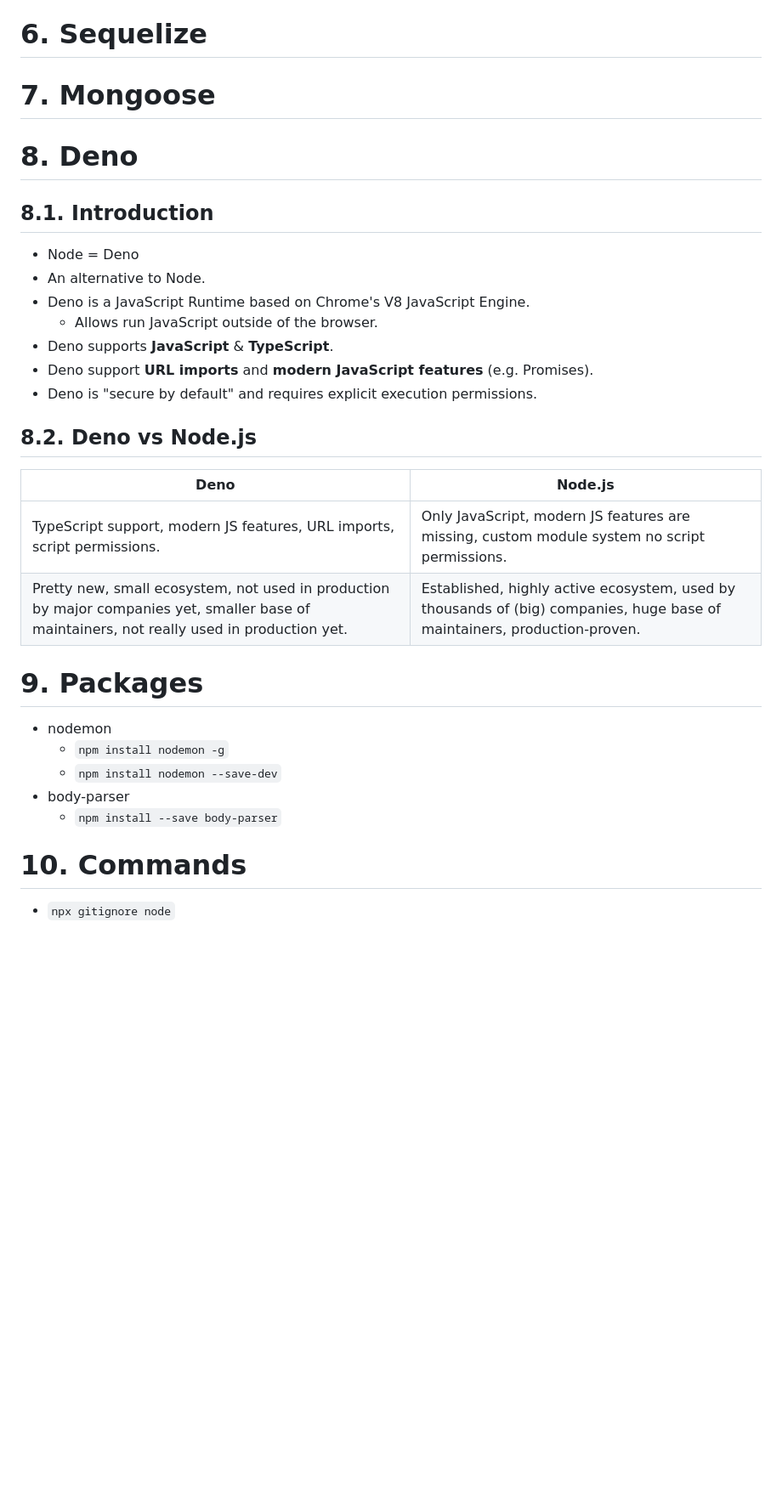
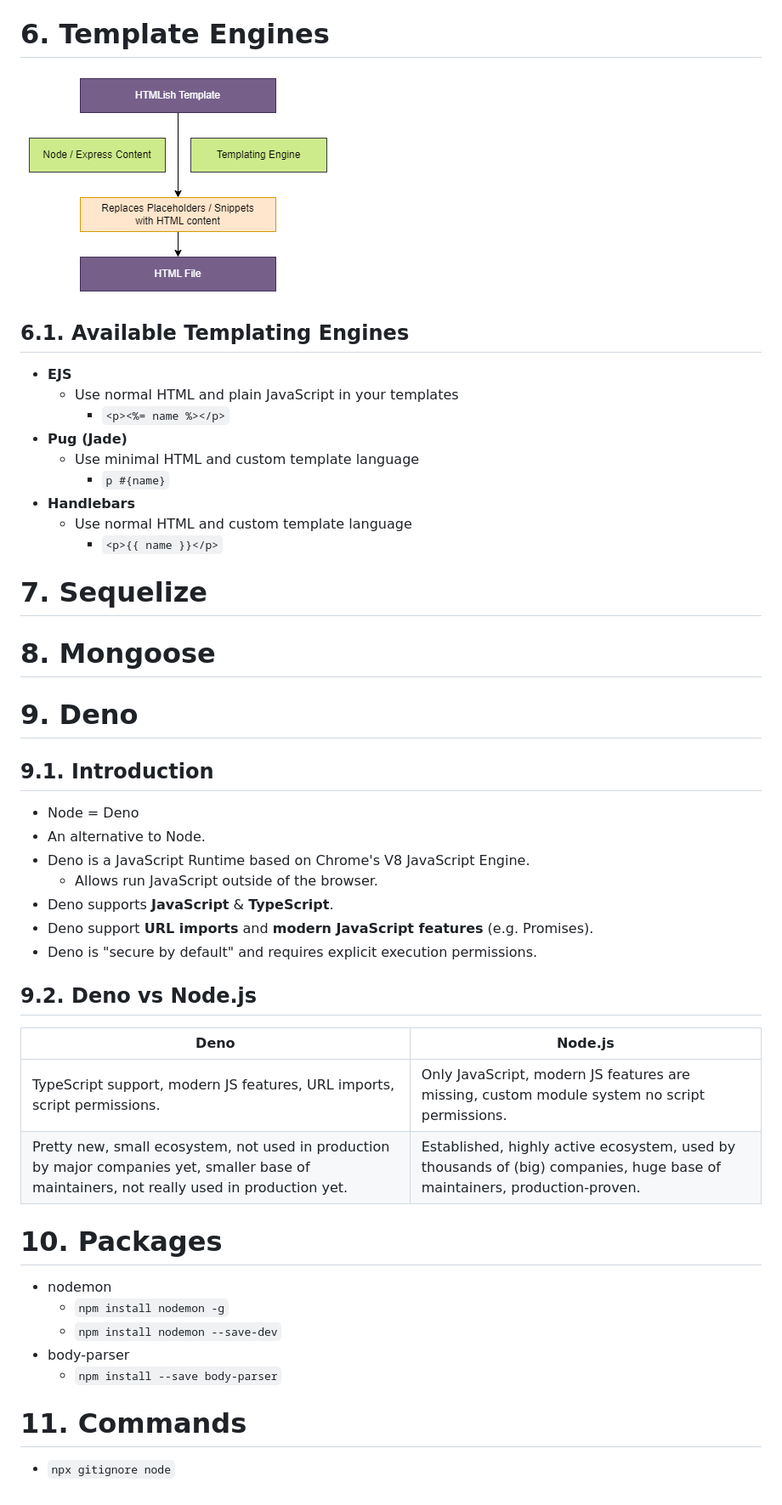
Before and after one commit to jeftegoes/NodeJSOverviewAndExamples, a Markdown page: README.md, the part around the change printed below. Shown: that part at 85% size. Drawn GitHub-style; pictures changed too: Images/NodeJSTemplateEngines.png (added); blank space fills up the shorter version.

```diff
--- a/README.md
+++ b/README.md
@@ -301,13 +303,29 @@
 - Sails.js
 - Others
 
-# 6. Sequelize
+# 6. Template Engines
 
-# 7. Mongoose
+![Template Engines](Images/NodeJSTemplateEngines.png)
 
-# 8. Deno
+## 6.1. Available Templating Engines
 
-## 8.1. Introduction
+- **EJS**
+  - Use normal HTML and plain JavaScript in your templates
+    - `<p><%= name %></p>`
+- **Pug (Jade)**
+  - Use minimal HTML and custom template language
+    - `p #{name}`
+- **Handlebars**
+  - Use normal HTML and custom template language
+    - `<p>{{ name }}</p>`
+
+# 7. Sequelize
+
+# 8. Mongoose
+
+# 9. Deno
+
+## 9.1. Introduction
 
 - Node = Deno
 - An alternative to Node.
@@ -317,14 +335,14 @@
 - Deno support **URL imports** and **modern JavaScript features** (e.g. Promises).
 - Deno is "secure by default" and requires explicit execution permissions.
 
-## 8.2. Deno vs Node.js
+## 9.2. Deno vs Node.js
 
 | Deno                                                                                                                                        | Node.js                                                                                                                  |
 | ------------------------------------------------------------------------------------------------------------------------------------------- | ------------------------------------------------------------------------------------------------------------------------ |
 | TypeScript support, modern JS features, URL imports, script permissions.                                                                    | Only JavaScript, modern JS features are missing, custom module system no script permissions.                             |
 | Pretty new, small ecosystem, not used in production by major companies yet, smaller base of maintainers, not really used in production yet. | Established, highly active ecosystem, used by thousands of (big) companies, huge base of maintainers, production-proven. |
 
-# 9. Packages
+# 10. Packages
 
 - nodemon
   - `npm install nodemon -g`
@@ -332,6 +350,6 @@
 - body-parser
   - `npm install --save body-parser`
 
-# 10. Commands
+# 11. Commands
 
 - `npx gitignore node`
```
Also changed, not shown: other parts of README.md (+9 -7 lines), 13 other files.
